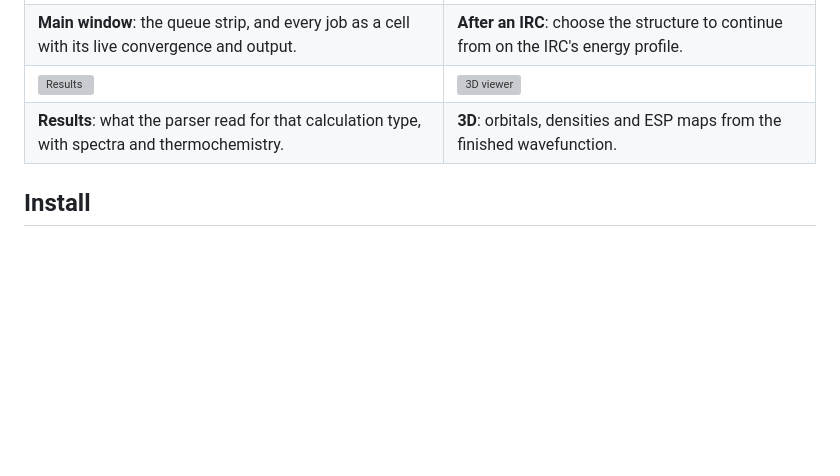
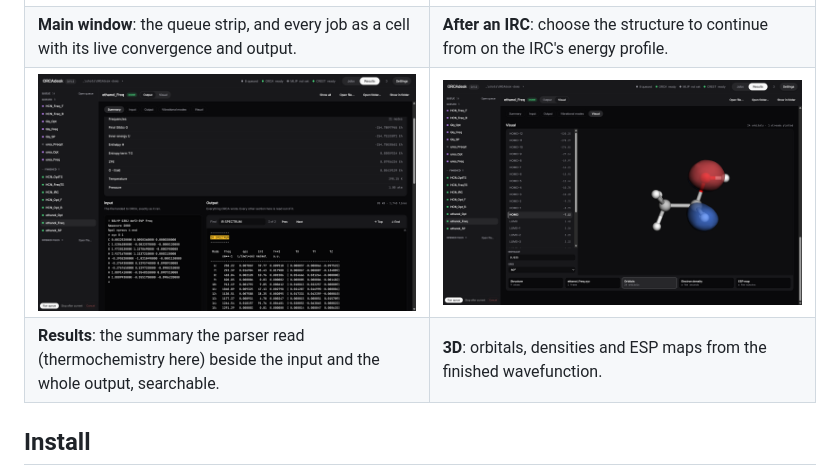
Before and after one commit to wtbdkim/OrcaDesk, a Markdown page: README.md, the part around the change. GitHub-like rendering; pictures changed too: docs/images/results.png (added), docs/images/viewer.png (added); blank space fills up the shorter version; grey boxes are pictures that could not be loaded.

```diff
--- a/README.md
+++ b/README.md
@@ -71,7 +71,7 @@
 | ![Main window](docs/images/main-window.png) | ![IRC structure picker](docs/images/irc-picker.png) |
 | **Main window**: the queue strip, and every job as a cell with its live convergence and output. | **After an IRC**: choose the structure to continue from on the IRC's energy profile. |
 | ![Results](docs/images/results.png) | ![3D viewer](docs/images/viewer.png) |
-| **Results**: what the parser read for that calculation type, with spectra and thermochemistry. | **3D**: orbitals, densities and ESP maps from the finished wavefunction. |
+| **Results**: the summary the parser read (thermochemistry here) beside the input and the whole output, searchable. | **3D**: orbitals, densities and ESP maps from the finished wavefunction. |
 
 ## Install
 
```
Also changed, not shown: README.ko.md (+1 -1 lines), docs/images/irc-picker.png (added), docs/images/main-window.png (added), docs/images/queue-window.png (added), docs/images/social-preview.png (added).
